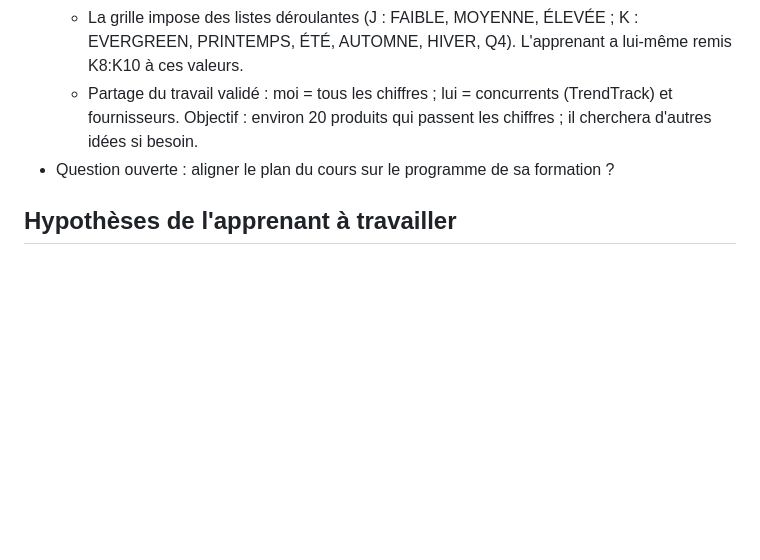
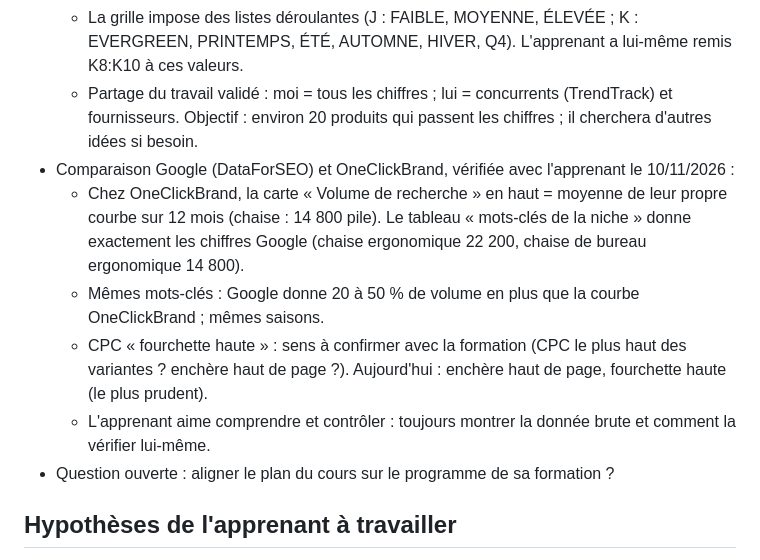
Before and after one commit to agenceagent/ECOM, a Markdown page: NOTES.md, the part around the change. Rendered like a GitHub page; blank space fills up the shorter version.

Commit message:
Notes : comparaison Google et OneClickBrand, préférence de l'apprenant pour le contrôle
Co-Authored-By: Claude Opus 5.5 <noreply@anthropic.com>
Claude-Session: https://claude.ai/code/session_01VQFeVrR6vGeAWnPNDCyhUm

```diff
--- a/NOTES.md
+++ b/NOTES.md
@@ -27,6 +27,11 @@
   - Le CPC fourchette haute Google est plus élevé que le CPC moyen de OneClickBrand (chaise : 1,76 € contre 1,17 €).
   - La grille impose des listes déroulantes (J : FAIBLE, MOYENNE, ÉLEVÉE ; K : EVERGREEN, PRINTEMPS, ÉTÉ, AUTOMNE, HIVER, Q4). L'apprenant a lui-même remis K8:K10 à ces valeurs.
   - Partage du travail validé : moi = tous les chiffres ; lui = concurrents (TrendTrack) et fournisseurs. Objectif : environ 20 produits qui passent les chiffres ; il cherchera d'autres idées si besoin.
+- Comparaison Google (DataForSEO) et OneClickBrand, vérifiée avec l'apprenant le 10/11/2026 :
+  - Chez OneClickBrand, la carte « Volume de recherche » en haut = moyenne de leur propre courbe sur 12 mois (chaise : 14 800 pile). Le tableau « mots-clés de la niche » donne exactement les chiffres Google (chaise ergonomique 22 200, chaise de bureau ergonomique 14 800).
+  - Mêmes mots-clés : Google donne 20 à 50 % de volume en plus que la courbe OneClickBrand ; mêmes saisons.
+  - CPC « fourchette haute » : sens à confirmer avec la formation (CPC le plus haut des variantes ? enchère haut de page ?). Aujourd'hui : enchère haut de page, fourchette haute (le plus prudent).
+  - L'apprenant aime comprendre et contrôler : toujours montrer la donnée brute et comment la vérifier lui-même.
 - Question ouverte : aligner le plan du cours sur le programme de sa formation ?
 
 ## Hypothèses de l'apprenant à travailler
```
